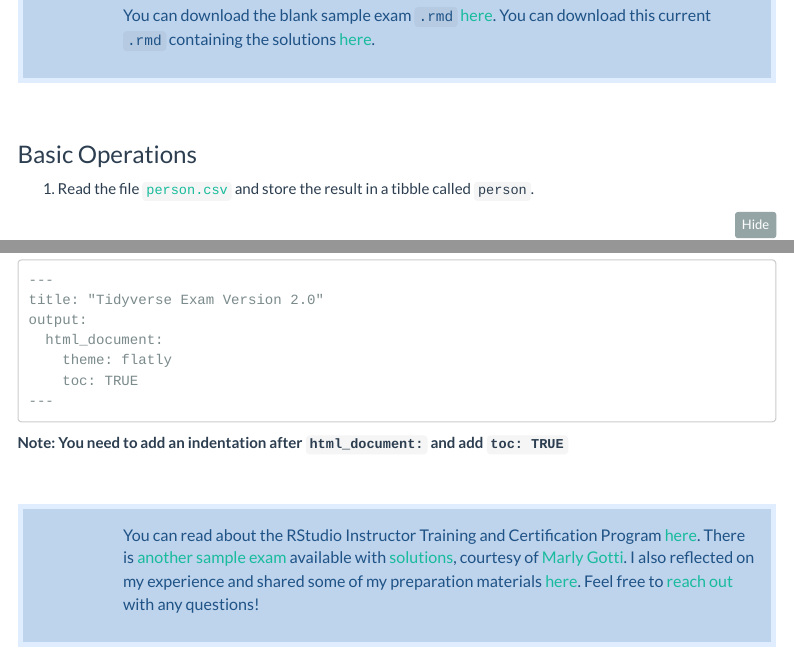
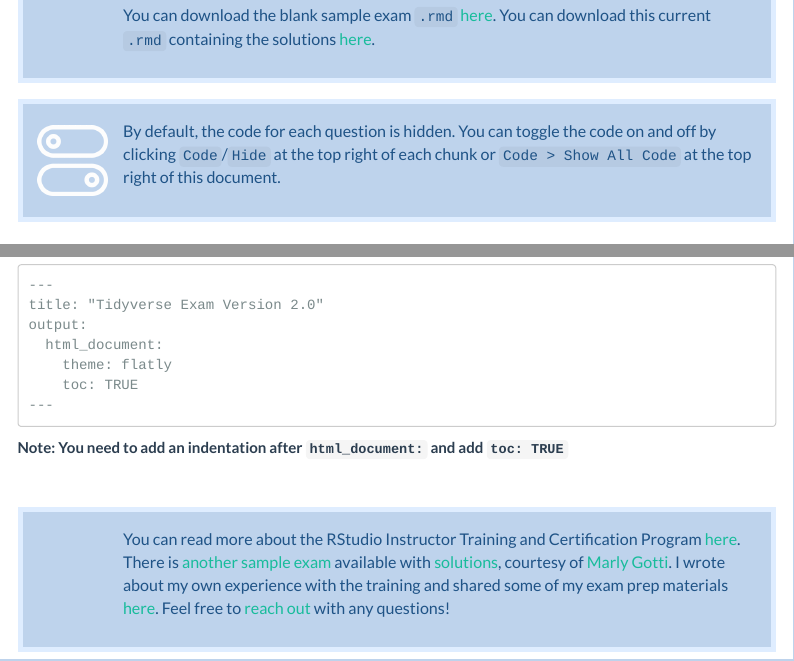
Before and after one commit to brendanhcullen/tidyverse-sample-exam-v2.0, an R Markdown document (index.Rmd): the page in a window 1100 px wide, from 790 px down, and a second part further down, joined at a grey line. Rendered offline with R 4.5, knitr and Pandoc, with nearby package versions; folded parts are opened; menus at the side of the page are left out.

Commit message:
add note box explaining code toggling

```diff
--- a/css/custom.css
+++ b/css/custom.css
@@ -1,6 +1,6 @@
 /* -----------div tips------------- */
 
-  div.alert, div.book, div.download{
+  div.alert, div.book, div.download, div.toggle{
     padding: 1em;
     margin: 1em 0;
     padding-left: 100px;
@@ -26,3 +26,7 @@ div.book {
 div.download {
   background-image: url("img/download.png");
 }
+
+div.toggle {
+  background-image: url("img/toggle.png");
+}
--- a/index.Rmd
+++ b/index.Rmd
@@ -46,6 +46,10 @@ There is of course no one correct way to solve each of these questions. I've inc
 :::download
 <br>
 You can download the blank sample exam `.rmd` [here](sample_exam_v2.0.Rmd). You can download this current `.rmd` containing the solutions [here](index.Rmd).
+:::
+
+:::toggle
+By default, the code for each question is hidden. You can toggle the code on and off by clicking `Code`/`Hide` at the top right of each chunk or `Code > Show All Code` at the top right of this document.
 :::
 
 <br>
@@ -329,7 +333,7 @@ output:
 <br>
 
 :::book
-You can read about the RStudio Instructor Training and Certification Program [here](https://education.rstudio.com/trainers/). There is [another sample exam](https://education.rstudio.com/blog/2020/02/instructor-certification-exams/#tidyverse-certification-exam) available with [solutions](https://marlycormar.github.io/tidyverse_sample_exam/sample_exam_sols/sols.html), courtesy of [Marly Gotti](https://www.marlygotti.com/). I also reflected on my experience and shared some of my preparation materials [here](https://bcullen.rbind.io/post/2020-09-03-reflections-on-rstudio-instructor-training/). Feel free to [reach out](https://twitter.com/_bcullen) with any questions!
+You can read more about the RStudio Instructor Training and Certification Program [here](https://education.rstudio.com/trainers/). There is [another sample exam](https://education.rstudio.com/blog/2020/02/instructor-certification-exams/#tidyverse-certification-exam) available with [solutions](https://marlycormar.github.io/tidyverse_sample_exam/sample_exam_sols/sols.html), courtesy of [Marly Gotti](https://www.marlygotti.com/). I wrote about my own experience with the training and shared some of my exam prep materials [here](https://bcullen.rbind.io/post/2020-09-03-reflections-on-rstudio-instructor-training/). Feel free to [reach out](https://twitter.com/_bcullen) with any questions!
 :::
 
 <br>
```
Also changed, not shown: css/img/toggle.png (added), index.html.
